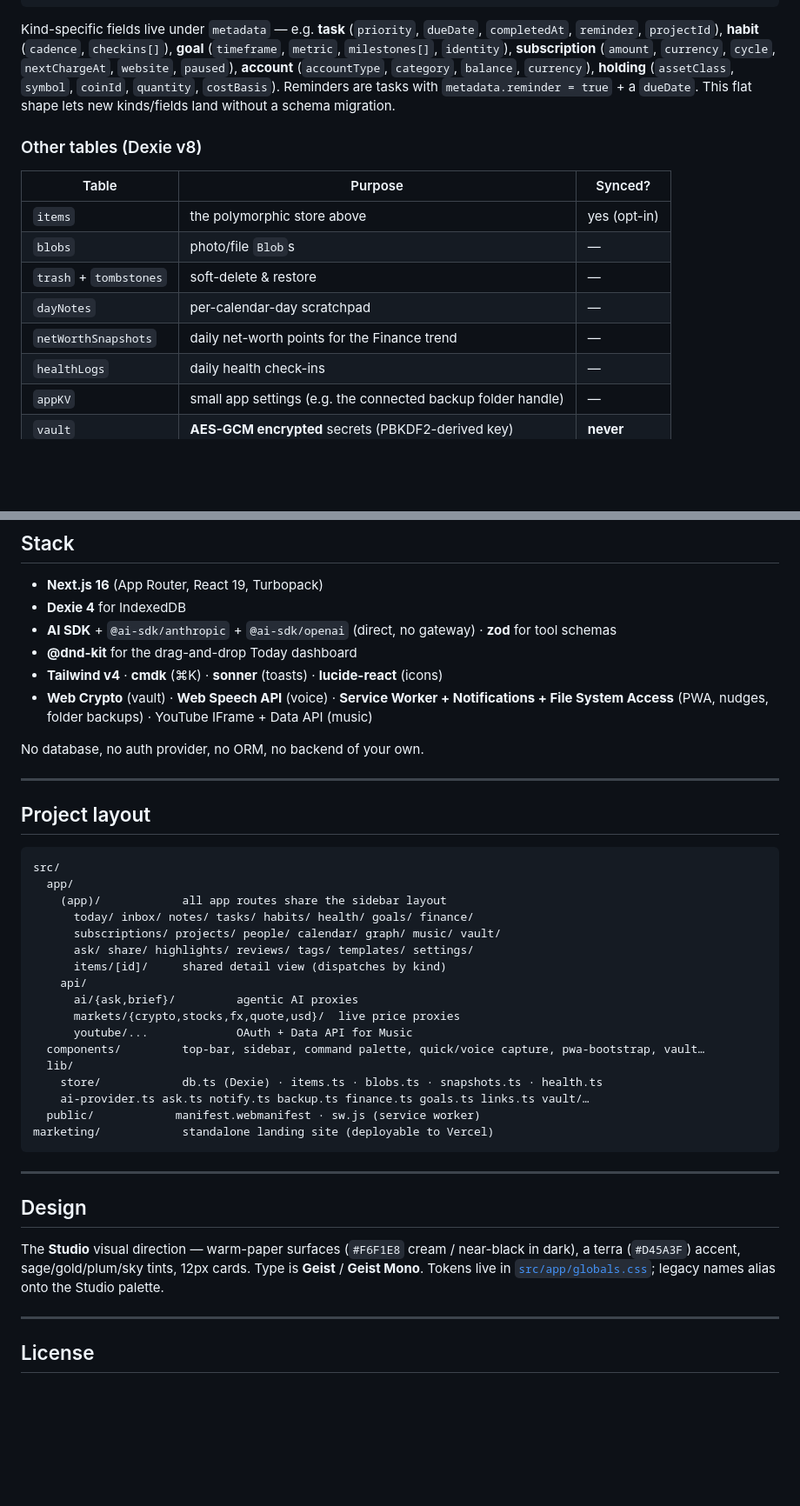
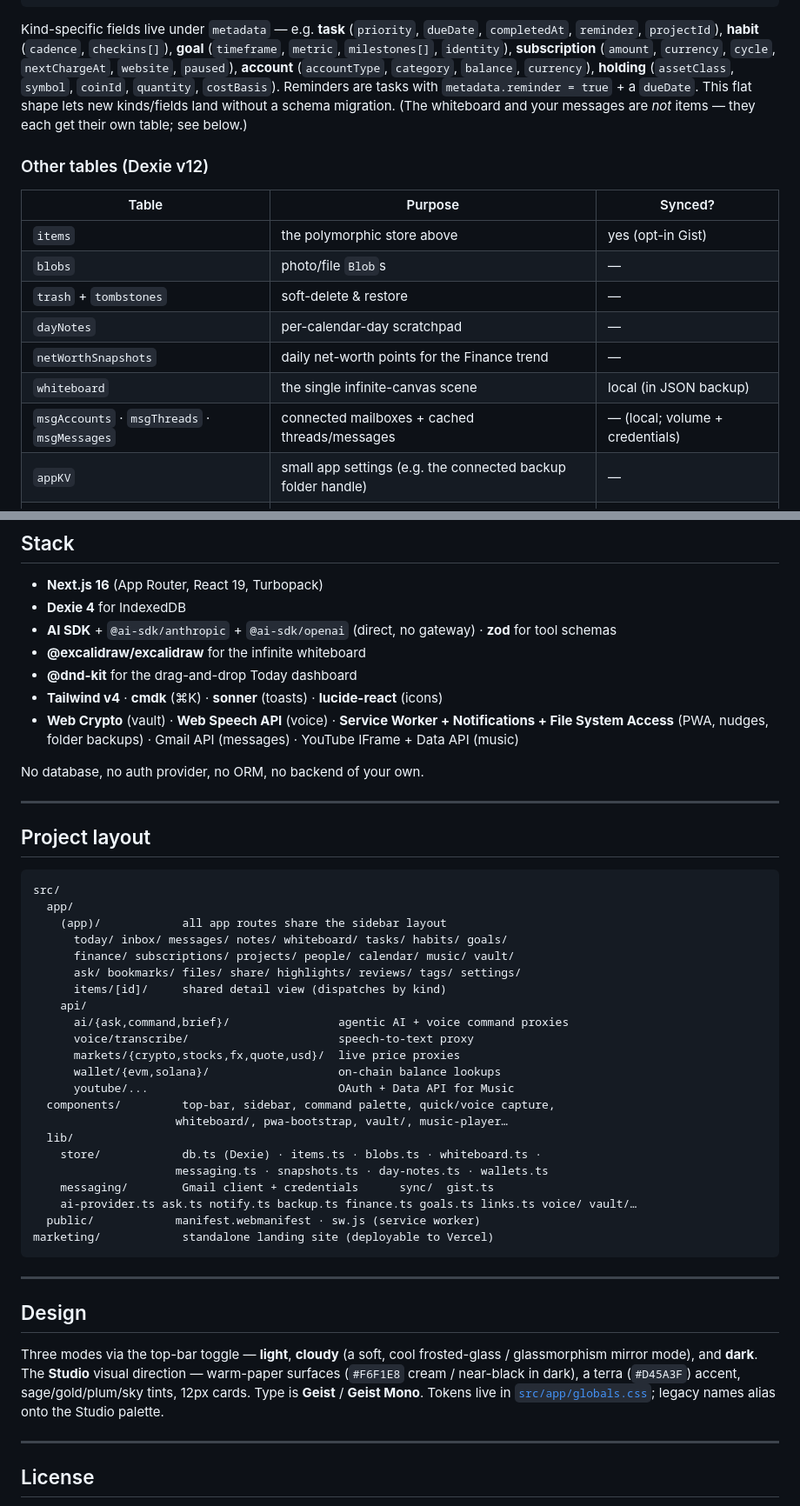
Before and after one commit to ClaudevGuy/life-os, a Markdown page: README.md, 2 parts joined by grey strips. Shown at 87% size. Drawn GitHub-style; blank space fills up the shorter version.

````diff
--- a/README.md
+++ b/README.md
@@ -92,18 +93,19 @@ type StoredItem = {
 };
 ```
 
-Kind-specific fields live under `metadata` — e.g. **task** (`priority`, `dueDate`, `completedAt`, `reminder`, `projectId`), **habit** (`cadence`, `checkins[]`), **goal** (`timeframe`, `metric`, `milestones[]`, `identity`), **subscription** (`amount`, `currency`, `cycle`, `nextChargeAt`, `website`, `paused`), **account** (`accountType`, `category`, `balance`, `currency`), **holding** (`assetClass`, `symbol`, `coinId`, `quantity`, `costBasis`). Reminders are tasks with `metadata.reminder = true` + a `dueDate`. This flat shape lets new kinds/fields land without a schema migration.
+Kind-specific fields live under `metadata` — e.g. **task** (`priority`, `dueDate`, `completedAt`, `reminder`, `projectId`), **habit** (`cadence`, `checkins[]`), **goal** (`timeframe`, `metric`, `milestones[]`, `identity`), **subscription** (`amount`, `currency`, `cycle`, `nextChargeAt`, `website`, `paused`), **account** (`accountType`, `category`, `balance`, `currency`), **holding** (`assetClass`, `symbol`, `coinId`, `quantity`, `costBasis`). Reminders are tasks with `metadata.reminder = true` + a `dueDate`. This flat shape lets new kinds/fields land without a schema migration. (The whiteboard and your messages are *not* items — they each get their own table; see below.)
 
-### Other tables (Dexie v8)
+### Other tables (Dexie v12)
 
 | Table | Purpose | Synced? |
 | --- | --- | --- |
-| `items` | the polymorphic store above | yes (opt-in) |
+| `items` | the polymorphic store above | yes (opt-in Gist) |
 | `blobs` | photo/file `Blob`s | — |
 | `trash` + `tombstones` | soft-delete & restore | — |
 | `dayNotes` | per-calendar-day scratchpad | — |
 | `netWorthSnapshots` | daily net-worth points for the Finance trend | — |
-| `healthLogs` | daily health check-ins | — |
+| `whiteboard` | the single infinite-canvas scene | local (in JSON backup) |
+| `msgAccounts` · `msgThreads` · `msgMessages` | connected mailboxes + cached threads/messages | — (local; volume + credentials) |
 | `appKV` | small app settings (e.g. the connected backup folder handle) | — |
 | `vault` | **AES-GCM encrypted** secrets (PBKDF2-derived key) | **never** |
 
@@ -167,9 +173,10 @@ Life OS installs as a [PWA](https://developer.mozilla.org/docs/Web/Progressive_w
 - **Next.js 16** (App Router, React 19, Turbopack)
 - **Dexie 4** for IndexedDB
 - **AI SDK** + `@ai-sdk/anthropic` + `@ai-sdk/openai` (direct, no gateway) · **zod** for tool schemas
+- **@excalidraw/excalidraw** for the infinite whiteboard
 - **@dnd-kit** for the drag-and-drop Today dashboard
 - **Tailwind v4** · **cmdk** (⌘K) · **sonner** (toasts) · **lucide-react** (icons)
-- **Web Crypto** (vault) · **Web Speech API** (voice) · **Service Worker + Notifications + File System Access** (PWA, nudges, folder backups) · YouTube IFrame + Data API (music)
+- **Web Crypto** (vault) · **Web Speech API** (voice) · **Service Worker + Notifications + File System Access** (PWA, nudges, folder backups) · Gmail API (messages) · YouTube IFrame + Data API (music)
 
 No database, no auth provider, no ORM, no backend of your own.
 
@@ -181,18 +188,23 @@ No database, no auth provider, no ORM, no backend of your own.
 src/
   app/
     (app)/            all app routes share the sidebar layout
-      today/ inbox/ notes/ tasks/ habits/ health/ goals/ finance/
-      subscriptions/ projects/ people/ calendar/ graph/ music/ vault/
-      ask/ share/ highlights/ reviews/ tags/ templates/ settings/
+      today/ inbox/ messages/ notes/ whiteboard/ tasks/ habits/ goals/
+      finance/ subscriptions/ projects/ people/ calendar/ music/ vault/
+      ask/ bookmarks/ files/ share/ highlights/ reviews/ tags/ settings/
       items/[id]/     shared detail view (dispatches by kind)
     api/
-      ai/{ask,brief}/         agentic AI proxies
+      ai/{ask,command,brief}/                agentic AI + voice command proxies
+      voice/transcribe/                      speech-to-text proxy
       markets/{crypto,stocks,fx,quote,usd}/  live price proxies
-      youtube/...             OAuth + Data API for Music
-  components/         top-bar, sidebar, command palette, quick/voice capture, pwa-bootstrap, vault…
+      wallet/{evm,solana}/                   on-chain balance lookups
+      youtube/...                            OAuth + Data API for Music
+  components/         top-bar, sidebar, command palette, quick/voice capture,
+                     whiteboard/, pwa-bootstrap, vault/, music-player…
   lib/
-    store/            db.ts (Dexie) · items.ts · blobs.ts · snapshots.ts · health.ts
-    ai-provider.ts ask.ts notify.ts backup.ts finance.ts goals.ts links.ts vault/…
+    store/            db.ts (Dexie) · items.ts · blobs.ts · whiteboard.ts ·
+                     messaging.ts · snapshots.ts · day-notes.ts · wallets.ts
+    messaging/        Gmail client + credentials      sync/  gist.ts
+    ai-provider.ts ask.ts notify.ts backup.ts finance.ts goals.ts links.ts voice/ vault/…
   public/            manifest.webmanifest · sw.js (service worker)
 marketing/            standalone landing site (deployable to Vercel)
 ```
@@ -201,7 +213,7 @@ marketing/            standalone landing site (deployable to Vercel)
 
 ## Design
 
-The **Studio** visual direction — warm-paper surfaces (`#F6F1E8` cream / near-black in dark), a terra (`#D45A3F`) accent, sage/gold/plum/sky tints, 12px cards. Type is **Geist** / **Geist Mono**. Tokens live in [`src/app/globals.css`](src/app/globals.css); legacy names alias onto the Studio palette.
+Three modes via the top-bar toggle — **light**, **cloudy** (a soft, cool frosted-glass / glassmorphism mirror mode), and **dark**. The **Studio** visual direction — warm-paper surfaces (`#F6F1E8` cream / near-black in dark), a terra (`#D45A3F`) accent, sage/gold/plum/sky tints, 12px cards. Type is **Geist** / **Geist Mono**. Tokens live in [`src/app/globals.css`](src/app/globals.css); legacy names alias onto the Studio palette.
 
 ---
 
````
Also changed, not shown: other parts of README.md (+19 -14 lines).
